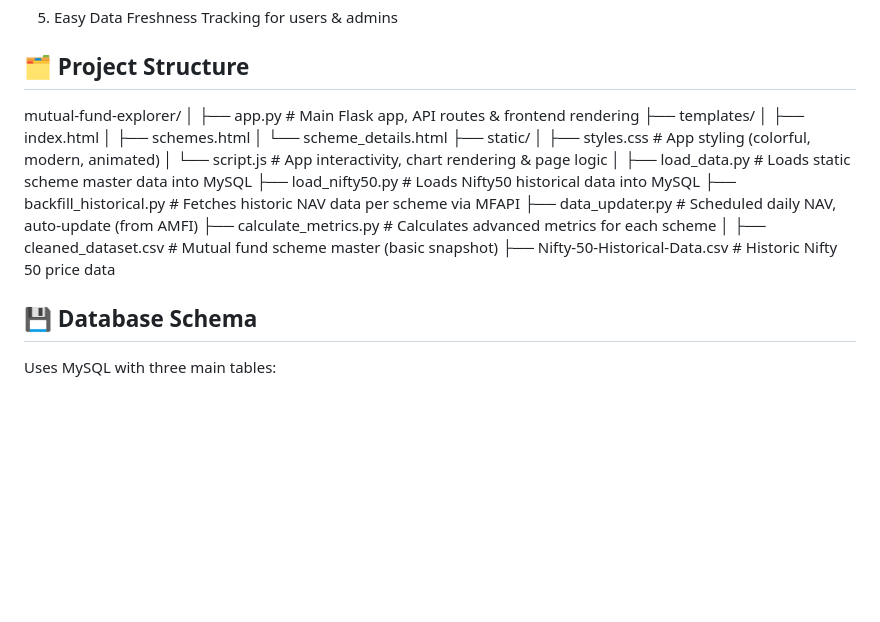
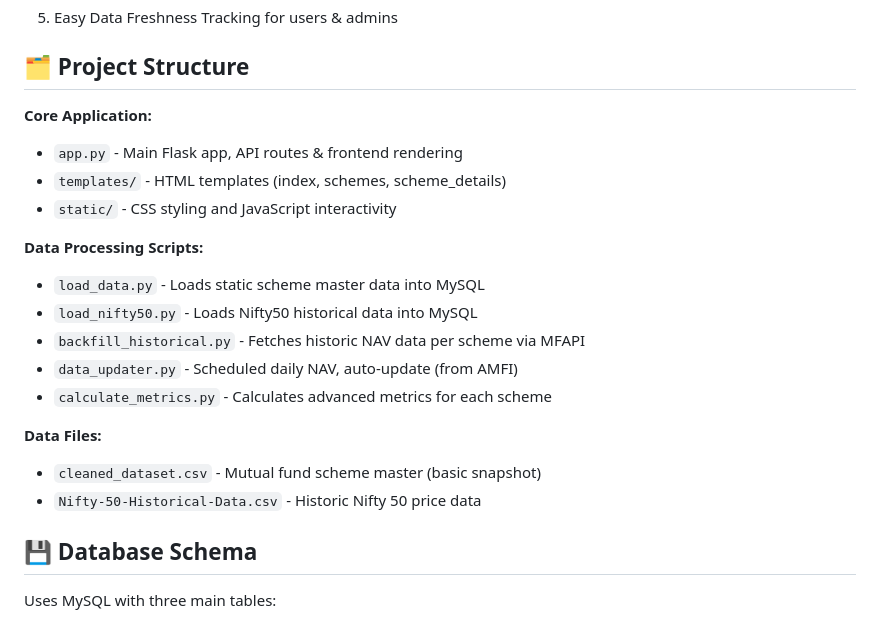
Before and after one commit to Dsbhatt313/Mutual-Fund-Explorer-App, a Markdown page: README.md, the part around the change. GitHub-like rendering; blank space fills up the shorter version.

```diff
--- a/README.md
+++ b/README.md
@@ -27,25 +27,21 @@ Mutual Fund Explorer is an interactive web application built to help investors a
 5. Easy Data Freshness Tracking for users & admins
 
 ## 🗂️ Project Structure
-mutual-fund-explorer/
-│
-├── app.py                      # Main Flask app, API routes & frontend rendering
-├── templates/
-│   ├── index.html
-│   ├── schemes.html
-│   └── scheme_details.html
-├── static/
-│   ├── styles.css              # App styling (colorful, modern, animated)
-│   └── script.js               # App interactivity, chart rendering & page logic
-│
-├── load_data.py                # Loads static scheme master data into MySQL
-├── load_nifty50.py             # Loads Nifty50 historical data into MySQL
-├── backfill_historical.py      # Fetches historic NAV data per scheme via MFAPI
-├── data_updater.py             # Scheduled daily NAV, auto-update (from AMFI)
-├── calculate_metrics.py        # Calculates advanced metrics for each scheme
-│
-├── cleaned_dataset.csv         # Mutual fund scheme master (basic snapshot)
-├── Nifty-50-Historical-Data.csv # Historic Nifty 50 price data
+**Core Application:**
+- `app.py` - Main Flask app, API routes & frontend rendering
+- `templates/` - HTML templates (index, schemes, scheme_details)
+- `static/` - CSS styling and JavaScript interactivity
+
+**Data Processing Scripts:**
+- `load_data.py` - Loads static scheme master data into MySQL
+- `load_nifty50.py` - Loads Nifty50 historical data into MySQL
+- `backfill_historical.py` - Fetches historic NAV data per scheme via MFAPI
+- `data_updater.py` - Scheduled daily NAV, auto-update (from AMFI)
+- `calculate_metrics.py` - Calculates advanced metrics for each scheme
+
+**Data Files:**
+- `cleaned_dataset.csv` - Mutual fund scheme master (basic snapshot)
+- `Nifty-50-Historical-Data.csv` - Historic Nifty 50 price data
 
 ## 💾 Database Schema
 Uses MySQL with three main tables:
```
